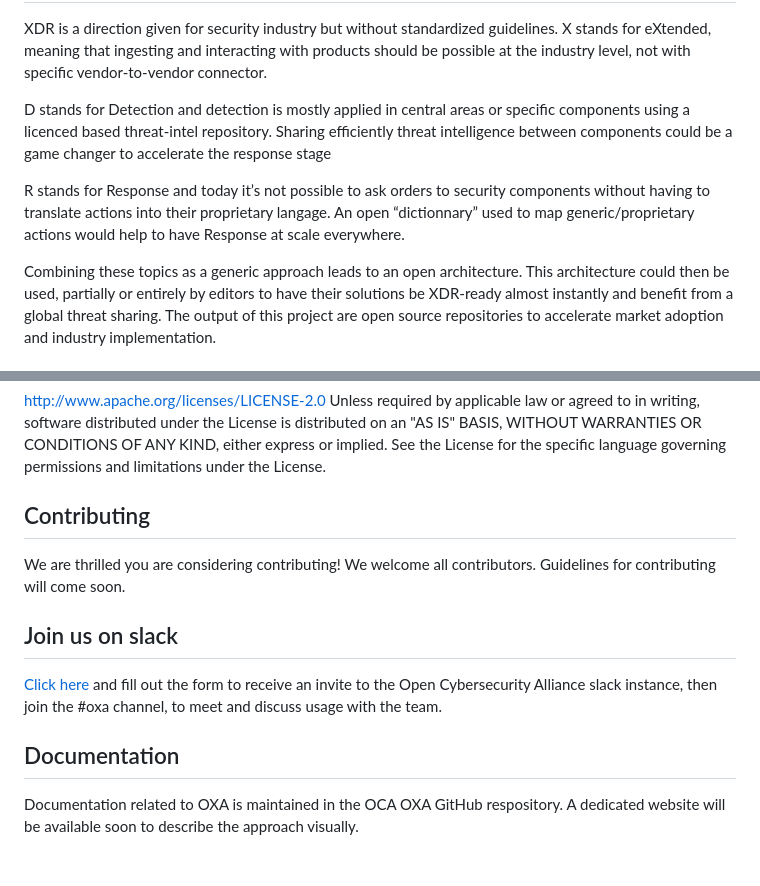
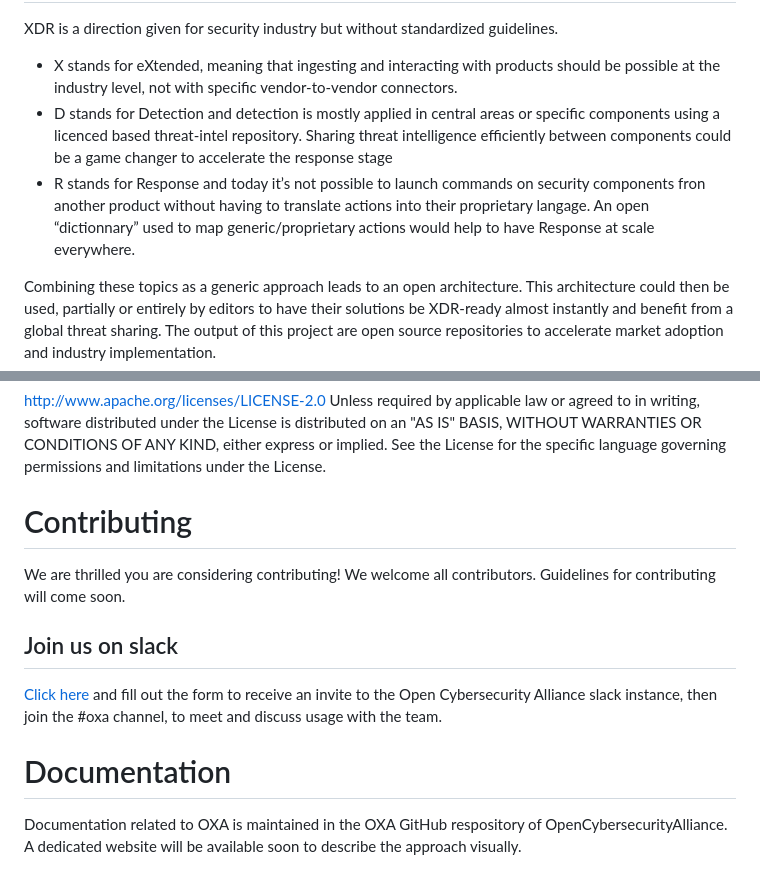
Before and after one commit to opencybersecurityalliance/oxa, a Markdown page: README.md, 2 parts joined by grey strips. Drawn GitHub-style.

```diff
--- a/README.md
+++ b/README.md
@@ -12,10 +43,8 @@ This sounds particularly suited to define the architecture of an ideal eXtended
 
 XDR is a direction given for security industry but without standardized guidelines.
-X stands for eXtended, meaning that ingesting and interacting with products should be possible at the industry level, not with specific vendor-to-vendor connector.
-
-D stands for Detection and detection is mostly applied in central areas or specific components using a licenced based threat-intel repository. Sharing efficiently threat intelligence between components could be a game changer to accelerate the response stage
-
-R stands for Response and today it’s not possible to ask orders to security components without having to translate actions into their proprietary langage. An open “dictionnary” used to map generic/proprietary actions would help to have Response at scale everywhere.
+- X stands for eXtended, meaning that ingesting and interacting with products should be possible at the industry level, not with specific vendor-to-vendor connectors.
+- D stands for Detection and detection is mostly applied in central areas or specific components using a licenced based threat-intel repository. Sharing threat intelligence efficiently between components could be a game changer to accelerate the response stage
+- R stands for Response and today it’s not possible to launch commands on security components fron another product without having to translate actions into their proprietary langage. An open “dictionnary” used to map generic/proprietary actions would help to have Response at scale everywhere.
 
 Combining these topics as a generic approach leads to an open architecture. This architecture could then be used, partially or entirely by editors to have their solutions be XDR-ready almost instantly and benefit from a global threat sharing.
 The output of this project are open source repositories to accelerate market adoption and industry implementation.
@@ -37,12 +66,12 @@ http://www.apache.org/licenses/LICENSE-2.0
 Unless required by applicable law or agreed to in writing, software distributed under the License is distributed on an "AS IS" BASIS, WITHOUT WARRANTIES OR CONDITIONS OF ANY KIND, either express or implied. See the License for the specific language governing permissions and limitations under the License.
 
 
-## Contributing
+# Contributing
 We are thrilled you are considering contributing! We welcome all contributors. Guidelines for contributing will come soon.
 
 ## Join us on slack
 
 [Click here](https://docs.google.com/forms/d/1vEAqg9SKBF3UMtmbJJ9qqLarrXN5zeVG3_obedA3DKs/viewform?edit_requested=true) and fill out the form to receive an invite to the Open Cybersecurity Alliance slack instance, then join the #oxa channel, to meet and discuss usage with the team.
 
-## Documentation
-Documentation related to OXA is maintained in the OCA OXA GitHub respository. A dedicated website will be available soon to describe the approach visually.
+# Documentation
+Documentation related to OXA is maintained in the OXA GitHub respository of OpenCybersecurityAlliance. A dedicated website will be available soon to describe the approach visually.
```
Also changed, not shown: other parts of README.md (+38 -7 lines).
